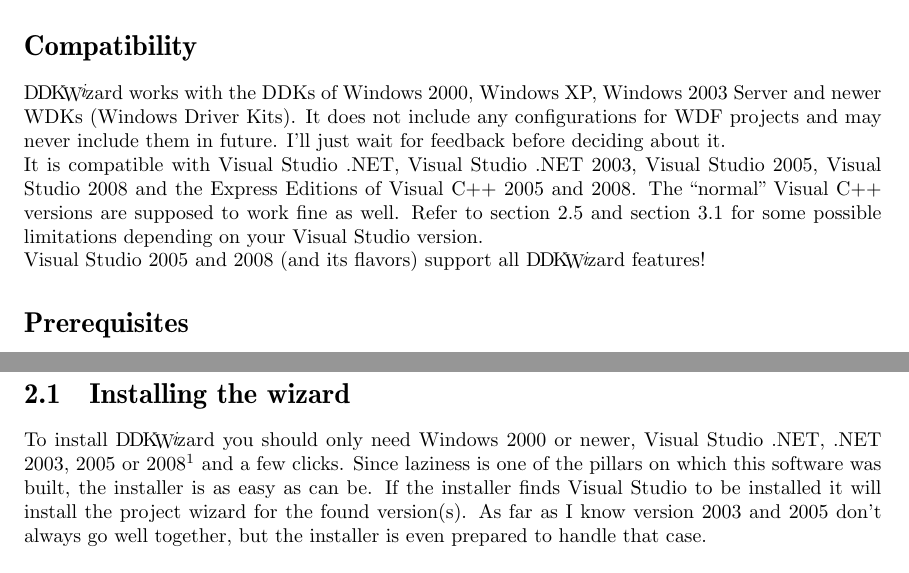
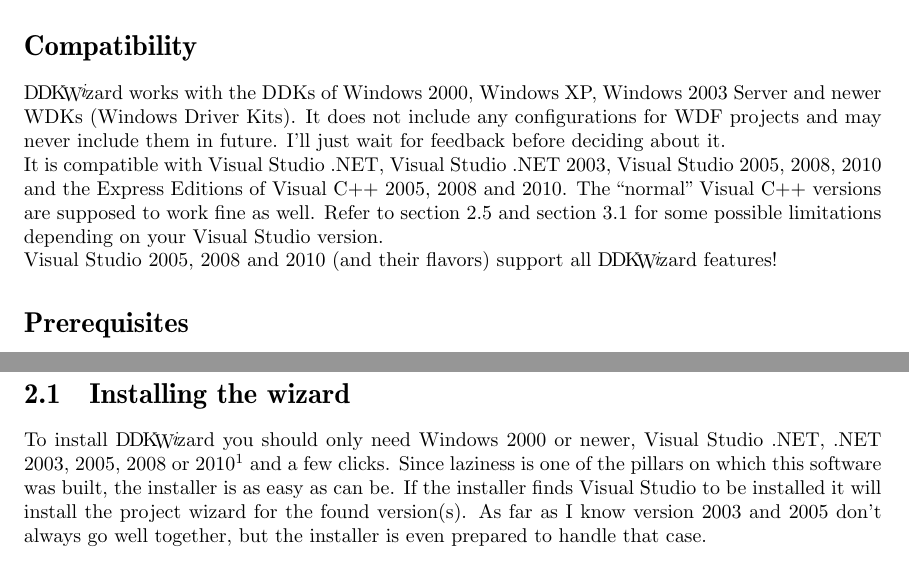
Before and after one commit to assarbad/ddkwizard, a LaTeX document (doc/DDKWizard_Help.tex): two parts of pages 2 and 8 of 28, joined at a grey line, cut so that both start at the same text. Compiled offline with pdfLaTeX.

Commit message:
Mentioning VS 2010 in the docs

```diff
--- a/doc/DDKWizard_Help.tex
+++ b/doc/DDKWizard_Help.tex
@@ -161,11 +161,11 @@
 It does not include any configurations for WDF projects and may never include
 them in future. I'll just wait for feedback before deciding about it.\\
 It is compatible with Visual Studio .NET, Visual Studio .NET 2003, Visual Studio 2005,
-Visual Studio 2008 and the Express Editions of Visual C++ 2005 and 2008. The ``normal''
+2008, 2010 and the Express Editions of Visual C++ 2005, 2008 and 2010. The ``normal''
 Visual C++ versions are supposed to work fine as well. Refer to \autoref{sec:propsheets}
 and \autoref{compat:activex} for some possible limitations depending
 on your Visual Studio version.\\
-Visual Studio 2005 and 2008 (and its flavors) support all \ddkwiz{} features!
+Visual Studio 2005, 2008 and 2010 (and their flavors) support all \ddkwiz{} features!
 
 \section*{Prerequisites}
 \addcontentsline{toc}{section}{\numberline{}Prerequisites}
@@ -430,7 +430,7 @@
 \chapter{Usage of the wizard}\thispagestyle{fancy}
 \section{Installing the wizard}
 To install \ddkwiz{} you should only need Windows 2000 or newer, Visual Studio .NET,
-.NET 2003, 2005 or 2008\footnote{... only
+.NET 2003, 2005, 2008 or 2010\footnote{... only
 Visual C++ instead of the full-fledged Visual Studio suite will be enough as well.}
 and a few clicks. Since laziness is one of the pillars on which this software was
 built, the installer is as easy as can be.
```
Also changed, not shown: doc/DDKWizard_Help.tex (6 more changed lines).
